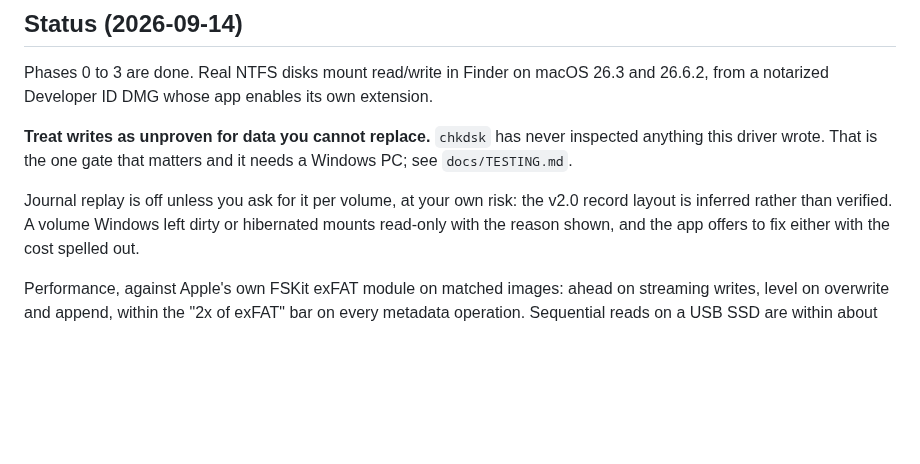
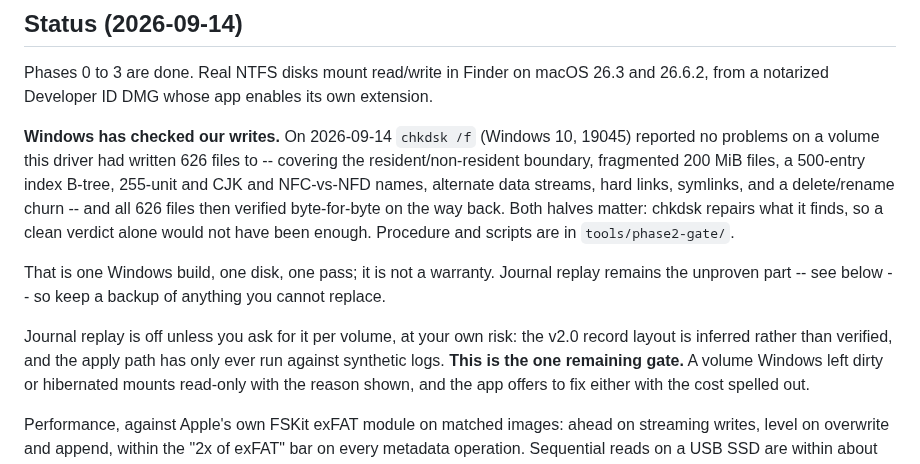
Before and after one commit to dr-kbadawi/ttntfs, a Markdown page: README.md, the part around the change. Rendered like a GitHub page; blank space fills up the shorter version.

```diff
--- a/README.md
+++ b/README.md
@@ -11,12 +11,22 @@ Phases 0 to 3 are done. Real NTFS disks mount read/write in Finder on macOS 26.3
 and 26.6.2, from a notarized Developer ID DMG whose app enables its own
 extension.
 
-**Treat writes as unproven for data you cannot replace.** `chkdsk` has never
-inspected anything this driver wrote. That is the one gate that matters and it
-needs a Windows PC; see `docs/TESTING.md`.
+**Windows has checked our writes.** On 2026-09-14 `chkdsk /f` (Windows 10,
+19045) reported no problems on a volume this driver had written 626 files to --
+covering the resident/non-resident boundary, fragmented 200 MiB files, a
+500-entry index B-tree, 255-unit and CJK and NFC-vs-NFD names, alternate data
+streams, hard links, symlinks, and a delete/rename churn -- and all 626 files
+then verified byte-for-byte on the way back. Both halves matter: chkdsk repairs
+what it finds, so a clean verdict alone would not have been enough. Procedure
+and scripts are in `tools/phase2-gate/`.
+
+That is one Windows build, one disk, one pass; it is not a warranty. Journal
+replay remains the unproven part -- see below -- so keep a backup of anything
+you cannot replace.
 
 Journal replay is off unless you ask for it per volume, at your own risk: the
-v2.0 record layout is inferred rather than verified. A volume Windows left dirty
+v2.0 record layout is inferred rather than verified, and the apply path has only
+ever run against synthetic logs. **This is the one remaining gate.** A volume Windows left dirty
 or hibernated mounts read-only with the reason shown, and the app offers to fix
 either with the cost spelled out.
 
```
Also changed, not shown: docs/PORTING.md (+5 -3 lines), docs/TESTING.md (+11 -4 lines).
